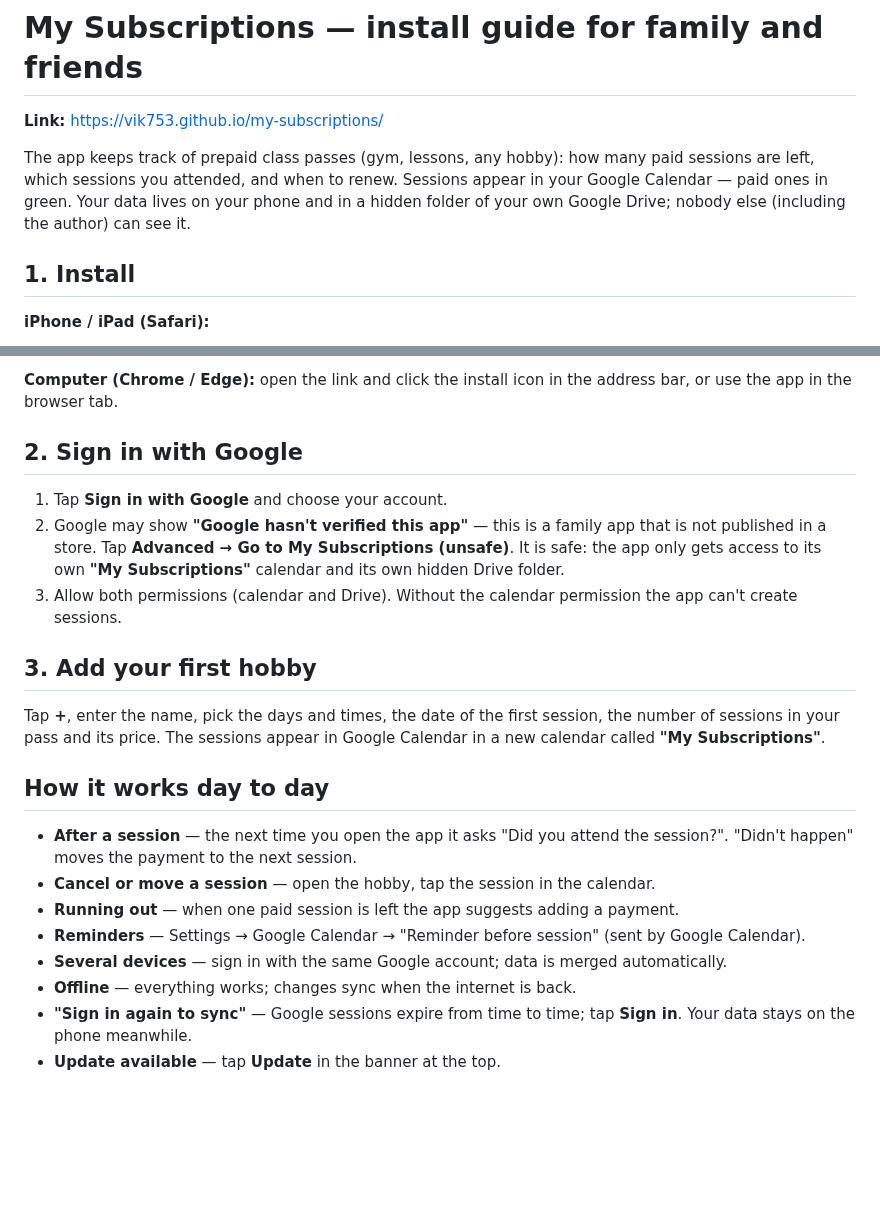
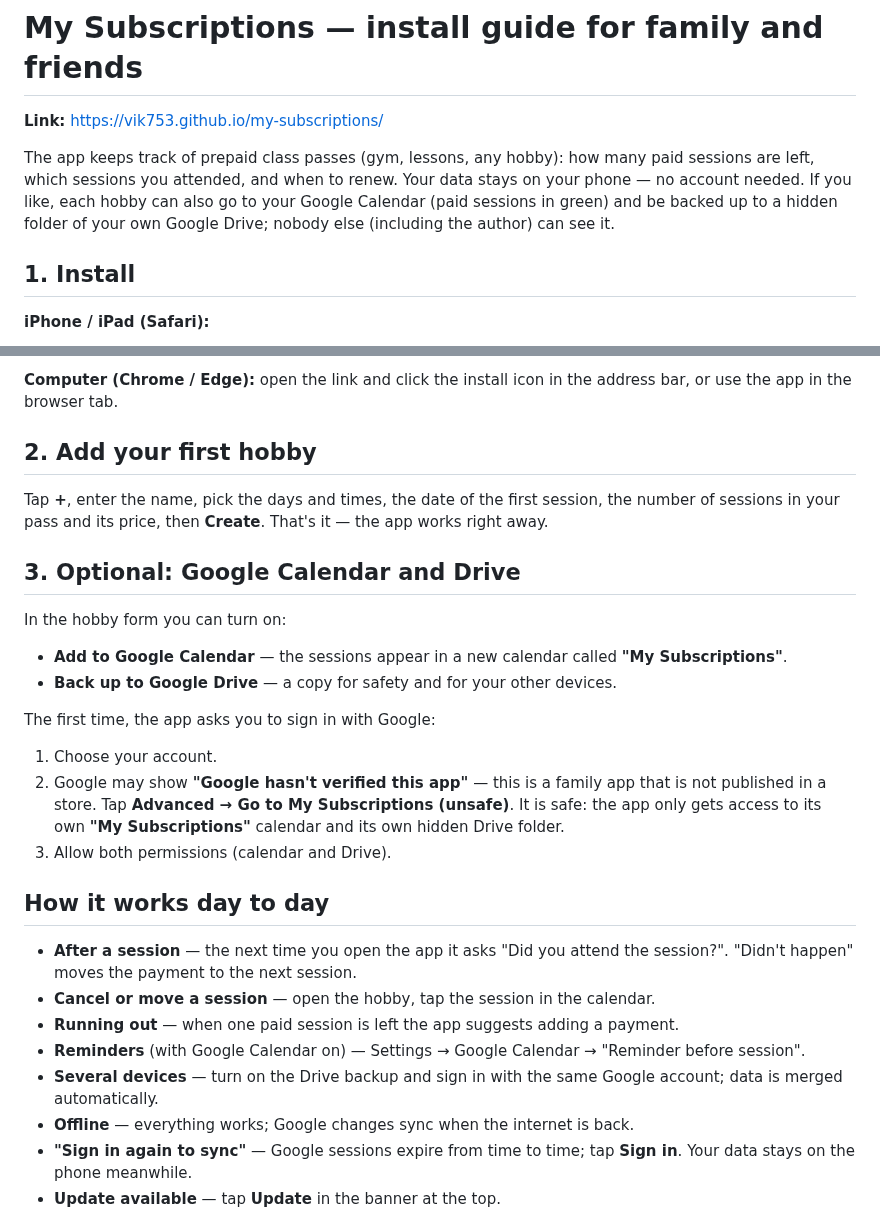
Before and after one commit to vik753/my-subscriptions, a Markdown page: docs/family-guide.md, 2 parts joined by grey strips. Drawn GitHub-style; blank space fills up the shorter version.

```diff
--- a/docs/family-guide.md
+++ b/docs/family-guide.md
@@ -3,9 +3,10 @@
 **Link:** https://vik753.github.io/my-subscriptions/
 
 The app keeps track of prepaid class passes (gym, lessons, any hobby): how many paid sessions are
-left, which sessions you attended, and when to renew. Sessions appear in your Google Calendar —
-paid ones in green. Your data lives on your phone and in a hidden folder of your own Google Drive;
-nobody else (including the author) can see it.
+left, which sessions you attended, and when to renew. Your data stays on your phone — no account
+needed. If you like, each hobby can also go to your Google Calendar (paid sessions in green) and
+be backed up to a hidden folder of your own Google Drive; nobody else (including the author) can
+see it.
 
 ## 1. Install
 
@@ -24,20 +25,25 @@ nobody else (including the author) can see it.
 **Computer (Chrome / Edge):** open the link and click the install icon in the address bar, or use
 the app in the browser tab.
 
-## 2. Sign in with Google
+## 2. Add your first hobby
 
-1. Tap **Sign in with Google** and choose your account.
+Tap **+**, enter the name, pick the days and times, the date of the first session, the number of
+sessions in your pass and its price, then **Create**. That's it — the app works right away.
+
+## 3. Optional: Google Calendar and Drive
+
+In the hobby form you can turn on:
+
+- **Add to Google Calendar** — the sessions appear in a new calendar called **"My Subscriptions"**.
+- **Back up to Google Drive** — a copy for safety and for your other devices.
+
+The first time, the app asks you to sign in with Google:
+
+1. Choose your account.
 2. Google may show **"Google hasn't verified this app"** — this is a family app that is not
    published in a store. Tap **Advanced → Go to My Subscriptions (unsafe)**. It is safe: the app
    only gets access to its own **"My Subscriptions"** calendar and its own hidden Drive folder.
-3. Allow both permissions (calendar and Drive). Without the calendar permission the app can't
-   create sessions.
-
-## 3. Add your first hobby
-
-Tap **+**, enter the name, pick the days and times, the date of the first session, the number of
-sessions in your pass and its price. The sessions appear in Google Calendar in a new calendar
-called **"My Subscriptions"**.
+3. Allow both permissions (calendar and Drive).
 
 ## How it works day to day
 
@@ -45,9 +51,10 @@ called **"My Subscriptions"**.
   "Didn't happen" moves the payment to the next session.
 - **Cancel or move a session** — open the hobby, tap the session in the calendar.
 - **Running out** — when one paid session is left the app suggests adding a payment.
-- **Reminders** — Settings → Google Calendar → "Reminder before session" (sent by Google Calendar).
-- **Several devices** — sign in with the same Google account; data is merged automatically.
-- **Offline** — everything works; changes sync when the internet is back.
+- **Reminders** (with Google Calendar on) — Settings → Google Calendar → "Reminder before session".
+- **Several devices** — turn on the Drive backup and sign in with the same Google account; data is
+  merged automatically.
+- **Offline** — everything works; Google changes sync when the internet is back.
 - **"Sign in again to sync"** — Google sessions expire from time to time; tap **Sign in**. Your data
   stays on the phone meanwhile.
 - **Update available** — tap **Update** in the banner at the top.
```
Also changed, not shown: README.md (+44 -21 lines), docs/design-review.md (+2 -0 lines), docs/screenshots/form.png (added), docs/screenshots/sign-in.png (deleted), 1 other file.
